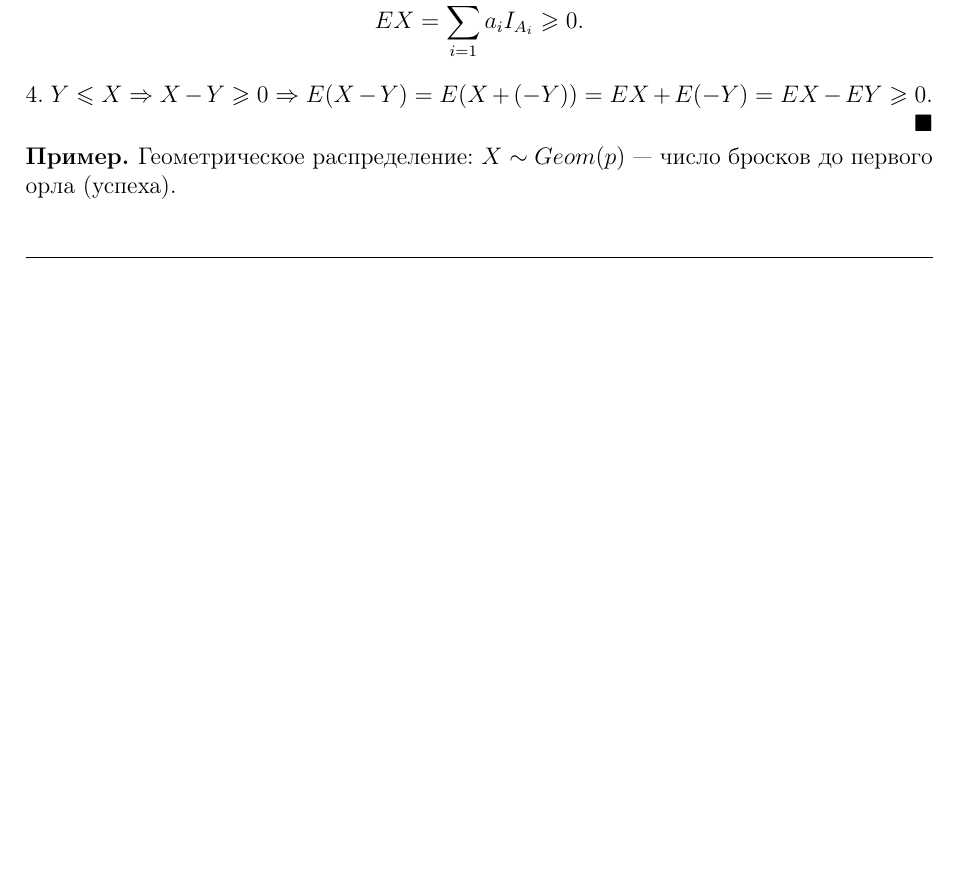
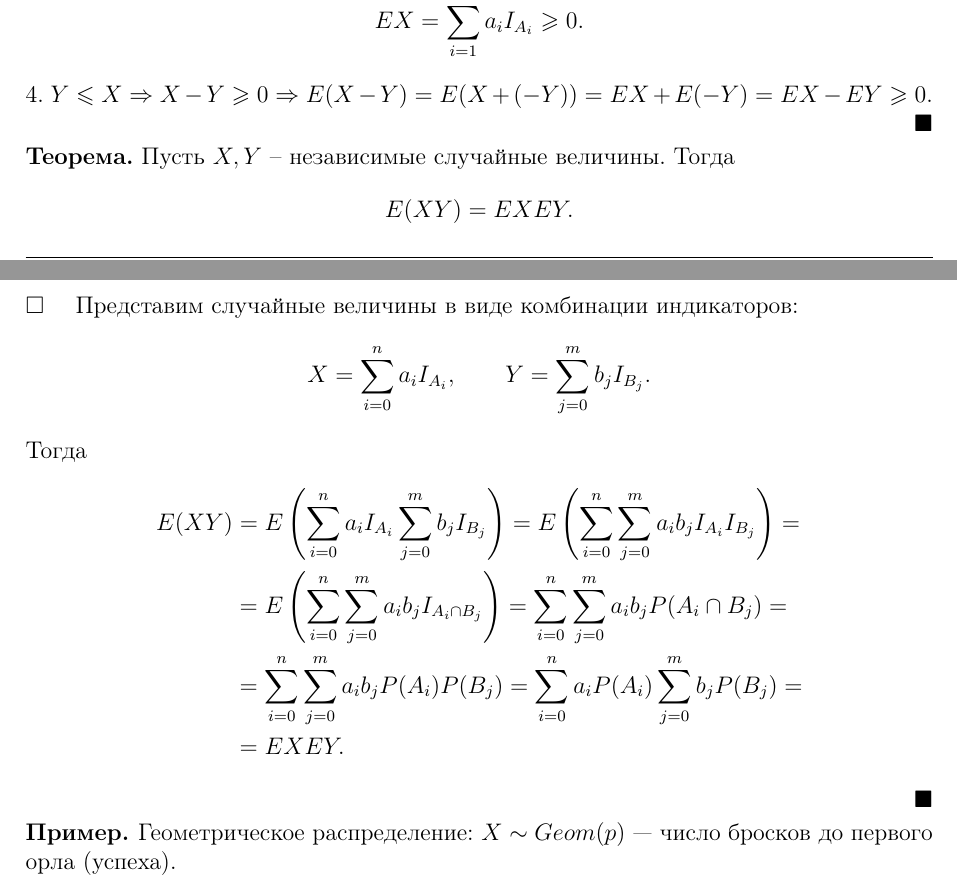
Before and after one commit to BadApproximator/probability_theory, a LaTeX document (Tex/probability/probability_theory_and_practice.tex): part of page 43 of 50 before the commit and two parts of pages 43 and 44 of 50 after it, the two joined at a grey line, cut so that both start at the same text, the shorter picture padded with empty space. Compiled offline with pdfLaTeX.

Commit message:
add proof of E(XY)=EXEY for independent X,Y

```diff
--- a/Tex/probability/probability_theory_and_practice.tex
+++ b/Tex/probability/probability_theory_and_practice.tex
@@ -2216,6 +2216,25 @@ EX = x_1 p_1 + x_2 p_2 + \cdots x_n p_n
 
 \end{proof}
 
+\theor[] Пусть $X, Y$ -- независимые случайные величины. Тогда
+\[
+E(XY) = EXEY.
+\]
+
+\begin{proof}
+    Представим случайные величины в виде комбинации индикаторов:
+    \[
+    X = \sum_{i=0}^n a_i I_{A_i}, \qquad Y = \sum_{j=0}^m b_j I_{B_j}.
+    \]
+    Тогда
+    \begin{align*}
+        E(XY) &= E\braces{\sum_{i=0}^n a_i I_{A_i} \sum_{j=0}^m b_j I_{B_j}} = E\braces{\sum_{i=0}^n\sum_{j=0}^m a_i b_j I_{A_i} I_{B_j}} =\\
+        &= E\braces{\sum_{i=0}^n\sum_{j=0}^m a_i b_j I_{A_i \cap B_j}} = \sum_{i=0}^n\sum_{j=0}^m a_i b_j P(A_i \cap B_j) = \\
+        & = \sum_{i=0}^n\sum_{j=0}^m a_i b_j P(A_i) P(B_j) = \sum_{i=0}^n a_i P(A_i) \sum_{j=0}^m b_j P(B_j) =\\
+        & = EX EY.
+    \end{align*}
+\end{proof}
+
 \ex Геометрическое распределение: $X \sim Geom(p)$ --- число бросков до первого орла (успеха).
 \begin{proof}
     Сначала отметим, что $P(X = k) = p(1-p)^{k}$. Тогда
```
Also changed, not shown: Tex/probability/probability_theory_and_practice.tex (9 more changed lines), 1 other file.
